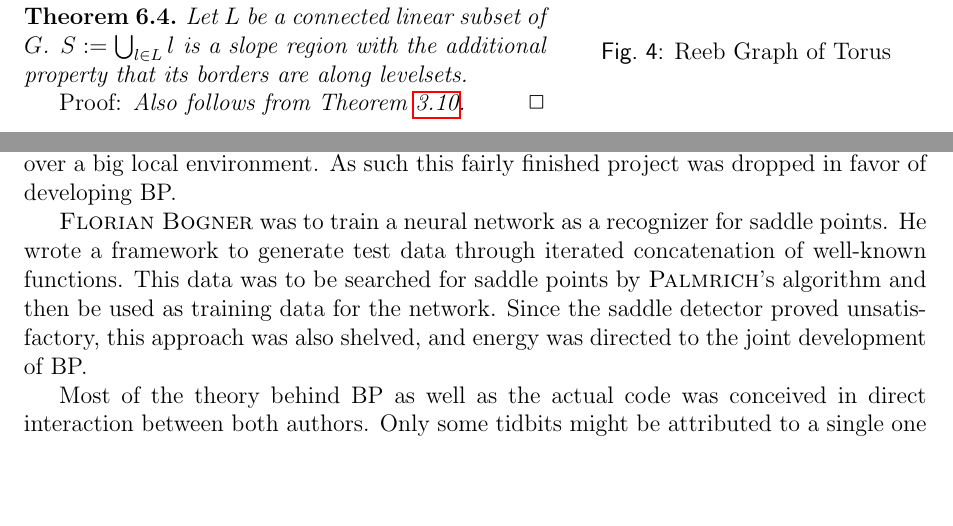
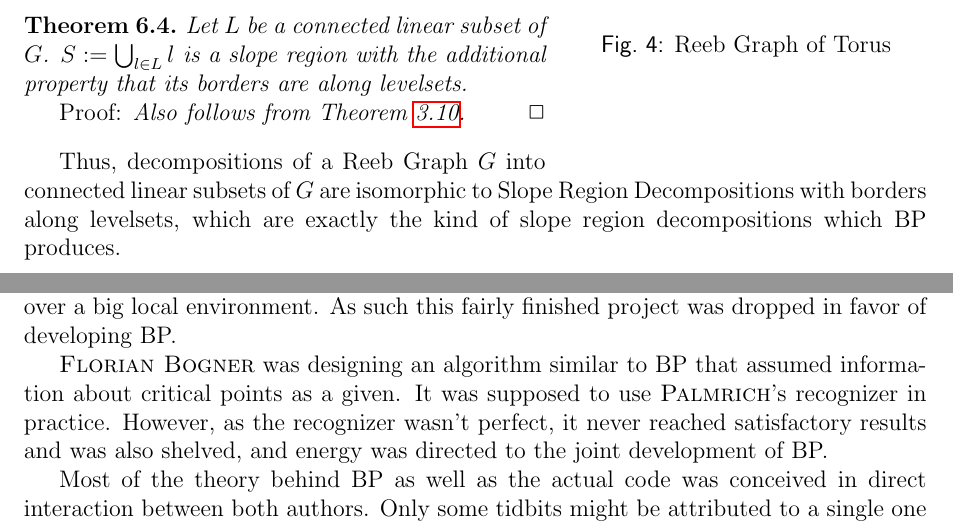
Before and after one commit to SirFloIII/GschichtlOnkel, a LaTeX document (LaTeX/border_propagation.tex): two parts of pages 6 and 8 of 8, joined at a grey line, cut so that both start at the same text, the shorter picture padded with empty space. Compiled offline with pdfLaTeX.

Commit message:
.tex contribution

```diff
--- a/LaTeX/border_propagation.tex
+++ b/LaTeX/border_propagation.tex
@@ -281,6 +281,8 @@ Let $L$ be a connected linear subset of $G$. $S := \bigcup_{l \in L} l$ is a slo
 \emph{Proof:} Also follows from Theorem \ref{slope_iff_conn_lvlsets}.\hfill $\Box$
 \end{thm}
 
+Thus, decompositions of a Reeb Graph $G$ into connected linear subsets of $G$ are isomorphic to Slope Region Decompositions with borders along levelsets, which are exactly the kind of slope region decompositions which BP produces.
+
 
 \section{BP And Other Segmentation Methods}
 \begin{itemize}
@@ -314,7 +316,7 @@ The BP algorithm as well as this paper are the result of a pattern recognition c
 
 \textsc{Alex Palmrich} was to develop and implement a recognizer for saddle points, for which he coded a framework to perform efficient local regression of arbitrary degree on grid-sampled functions in arbitrary dimension. The gradient of the regression function was used to determine singular points, while the eigenvalues $\lambda_i$ of the hessian matrix provided a classification of singular points into minima (all $\lambda_i>0$), valleys (some $\lambda_i=0$, the rest positive), degenerate points (all $\lambda_i=0$), saddles (some $\lambda_i$ positive, some negative), ridges (some $\lambda_i=0$, the rest negative) and maxima (all $\lambda_i<0$). This approach proved difficult to use in practice, as there were many parameters to choose, and the recognizer proved very sensitive to noise despite the smoothing resulting from regression over a big local environment. As such this fairly finished project was dropped in favor of developing BP.
 
-\textsc{Florian Bogner} was to train a neural network as a recognizer for saddle points. He wrote a framework to generate test data through iterated concatenation of well-known functions. This data was to be searched for saddle points by \textsc{Palmrich}'s algorithm and then be used as training data for the network. Since the saddle detector proved unsatisfactory, this approach was also shelved, and energy was directed to the joint development of BP.
+\textsc{Florian Bogner} was designing an algorithm similar to BP that assumed information about critical points as a given. It was supposed to use \textsc{Palmrich}'s recognizer in practice. However, as the recognizer wasn't perfect, it never reached satisfactory results and was also shelved, and energy was directed to the joint development of BP.
 
 Most of the theory behind BP as well as the actual code was conceived in direct interaction between both authors. Only some tidbits might be attributed to a single one of them, such as \textsc{Bogner}'s idea to swap halo components between regions, his proof of theorem \ref{slope_iff_conn_lvlsets}, or his code to generate an interactive display of the algorithm at work using pygame. \textsc{Palmrich} can be credited with the use of the halo data structure, the idea of moving along iso-surfaces for a speedup during the search of connected components, and the \emph{Motivating ...} chapters in this paper.
 
```
